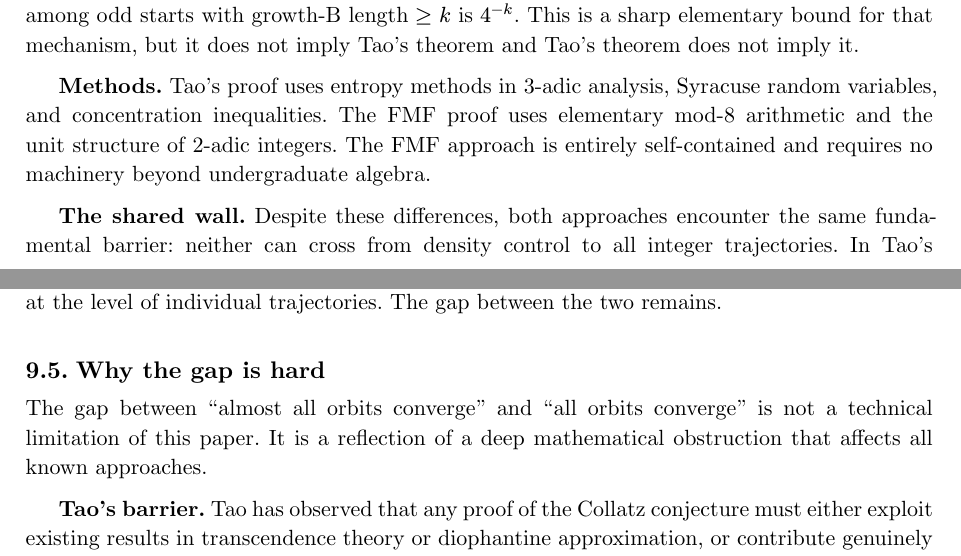
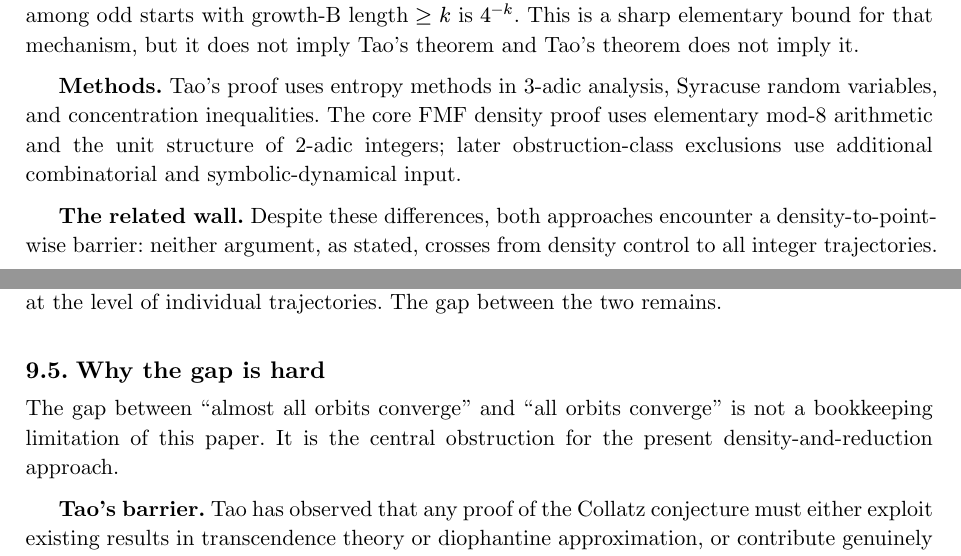
Before and after one commit to HamedMP/collatz-fmf, a Typst document (paper/main.typ, which reads paper/sections/09-gap-analysis.typ): two parts of pages 134 and 135 of 146, joined at a grey line, cut so that both start at the same text. Compiled offline with Typst 0.15.

Commit message:
Qualify Tao comparison language

```diff
--- a/paper/sections/09-gap-analysis.typ
+++ b/paper/sections/09-gap-analysis.typ
@@ -40,9 +40,9 @@ Tao @tao2022 proves that almost all Collatz orbits attain almost bounded values,
 
 *Decay rate.* Tao's theorem controls a much more global orbit-minimum event. The Quartering Law gives exponential decay for the narrower growth-B-chain event: the fraction among odd starts with growth-B length $>= k$ is $4^(-k)$. This is a sharp elementary bound for that mechanism, but it does not imply Tao's theorem and Tao's theorem does not imply it.
 
-*Methods.* Tao's proof uses entropy methods in 3-adic analysis, Syracuse random variables, and concentration inequalities. The FMF proof uses elementary mod-8 arithmetic and the unit structure of 2-adic integers. The FMF approach is entirely self-contained and requires no machinery beyond undergraduate algebra.
+*Methods.* Tao's proof uses entropy methods in 3-adic analysis, Syracuse random variables, and concentration inequalities. The core FMF density proof uses elementary mod-8 arithmetic and the unit structure of 2-adic integers; later obstruction-class exclusions use additional combinatorial and symbolic-dynamical input.
 
-*The shared wall.* Despite these differences, both approaches encounter the same fundamental barrier: neither can cross from density control to all integer trajectories. In Tao's framework, the obstacle is that logarithmic-density exceptional sets can be nonempty. In the FMF framework, the obstacle is that residue-density and Haar-measure arguments do not exclude exceptional integer orbits. The two formulations of the gap are closely related.
+*The related wall.* Despite these differences, both approaches encounter a density-to-pointwise barrier: neither argument, as stated, crosses from density control to all integer trajectories. In Tao's framework, the obstacle is that logarithmic-density exceptional sets can be nonempty. In the FMF framework, the obstacle is that residue-density and Haar-measure arguments do not exclude exceptional integer orbits. The two formulations of the gap are closely related.
 
 == The $5n+1$ litmus test
 
@@ -63,7 +63,7 @@ The FMF framework thus identifies a concrete structural reason why the $3n+1$ dr
 
 == Why the gap is hard
 
-The gap between "almost all orbits converge" and "all orbits converge" is not a technical limitation of this paper. It is a reflection of a deep mathematical obstruction that affects all known approaches.
+The gap between "almost all orbits converge" and "all orbits converge" is not a bookkeeping limitation of this paper. It is the central obstruction for the present density-and-reduction approach.
 
 *Tao's barrier.* Tao has observed that any proof of the Collatz conjecture must either exploit existing results in transcendence theory or diophantine approximation, or contribute genuinely new methods to one of these areas. The FMF framework's 2-adic analysis, while providing structural insight, does not engage with transcendence theory. It establishes equidistribution of $3^n mod 2^K$ for fixed $K$ and growing $n$, but this is a standard fact about multiplicative groups modulo prime powers. The hard part --- controlling what happens for $K$ growing with $n$ --- requires quantitative equidistribution estimates that are not available from mod-$8$ arguments alone.
 
```
